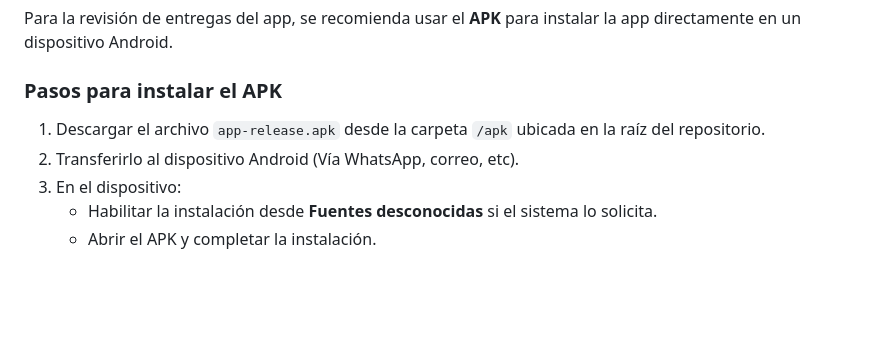
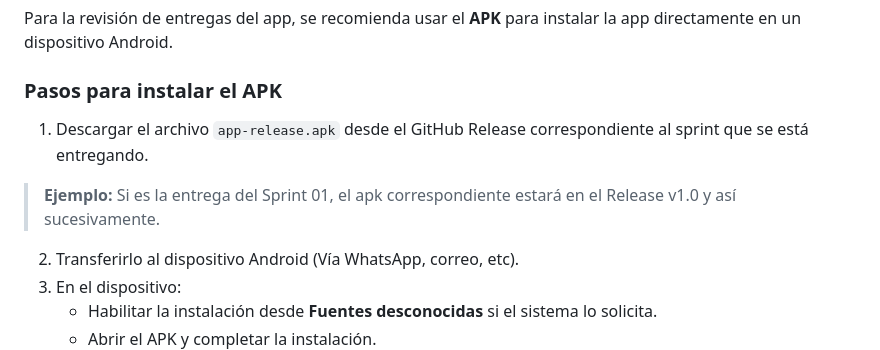
Before and after one commit to jcsanchezr1/proyecto-integrador-medisupply-app, a Markdown page: README.md, the part around the change. Rendered like a GitHub page; blank space fills up the shorter version.

```diff
--- a/README.md
+++ b/README.md
@@ -17,7 +17,8 @@ Aplicación móvil desarrollada con Flutter como parte del proyecto integrador M
 Para la revisión de entregas del app, se recomienda usar el **APK** para instalar la app directamente en un dispositivo Android.
 
 ### Pasos para instalar el APK
-1. Descargar el archivo `app-release.apk` desde la carpeta `/apk` ubicada en la raíz del repositorio.
+1. Descargar el archivo `app-release.apk` desde el GitHub Release correspondiente al sprint que se está entregando.
+> **Ejemplo:** Si es la entrega del Sprint 01, el apk correspondiente estará en el Release v1.0 y así sucesivamente.
 2. Transferirlo al dispositivo Android (Vía WhatsApp, correo, etc).
 3. En el dispositivo:
    - Habilitar la instalación desde **Fuentes desconocidas** si el sistema lo solicita.
```
